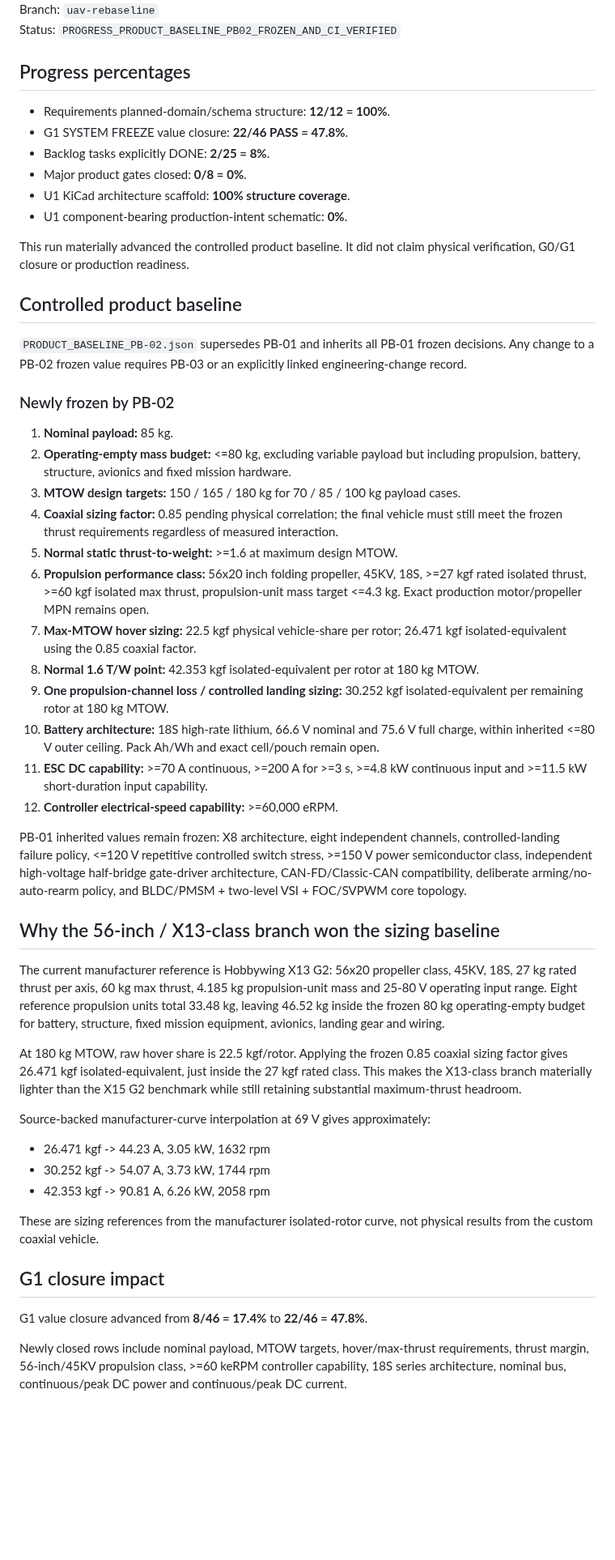
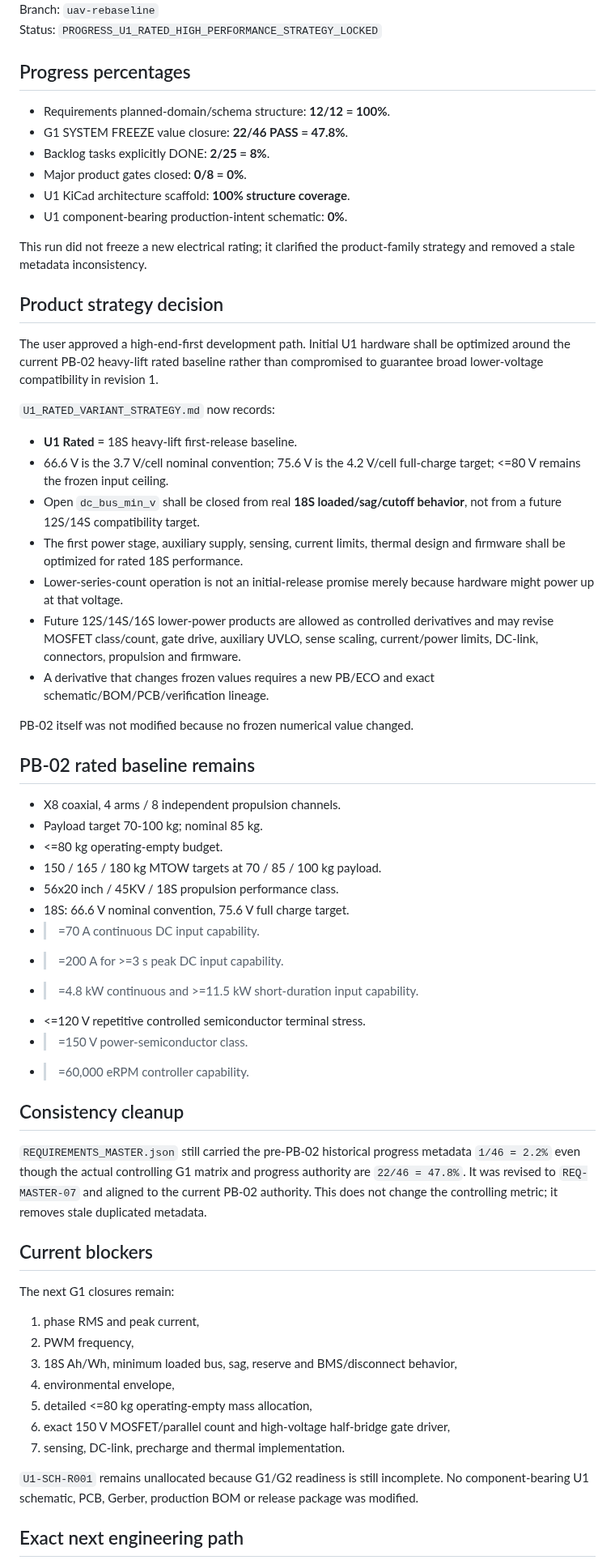
Before and after one commit to mekiciepcas/ESC-Ai, a Markdown page: ESC_V2/planning/AUTONOMOUS_HANDOFF.md, the part around one of its changes. Shown at 81% size. GitHub-like rendering; blank space fills up the shorter version.

Commit message:
planning: hand off U1 high-end-first variant strategy

```diff
--- a/ESC_V2/planning/AUTONOMOUS_HANDOFF.md
+++ b/ESC_V2/planning/AUTONOMOUS_HANDOFF.md
@@ -4,5 +4,5 @@ Date: 2026-09-19 19:50+03:00
 Branch: `uav-rebaseline`
-Status: `PROGRESS_PRODUCT_BASELINE_PB02_FROZEN_AND_CI_VERIFIED`
+Status: `PROGRESS_U1_RATED_HIGH_PERFORMANCE_STRATEGY_LOCKED`
 
 ## Progress percentages
 
@@ -13,46 +13,56 @@ Status: `PROGRESS_PRODUCT_BASELINE_PB02_FROZEN_AND_CI_VERIFIED`
 - U1 KiCad architecture scaffold: **100% structure coverage**.
 - U1 component-bearing production-intent schematic: **0%**.
 
-This run materially advanced the controlled product baseline. It did not claim physical verification, G0/G1 closure or production readiness.
+This run did not freeze a new electrical rating; it clarified the product-family strategy and removed a stale metadata inconsistency.
 
-## Controlled product baseline
+## Product strategy decision
 
-`PRODUCT_BASELINE_PB-02.json` supersedes PB-01 and inherits all PB-01 frozen decisions. Any change to a PB-02 frozen value requires PB-03 or an explicitly linked engineering-change record.
+The user approved a high-end-first development path. Initial U1 hardware shall be optimized around the current PB-02 heavy-lift rated baseline rather than compromised to guarantee broad lower-voltage compatibility in revision 1.
 
-### Newly frozen by PB-02
+`U1_RATED_VARIANT_STRATEGY.md` now records:
 
-1. **Nominal payload:** 85 kg.
-2. **Operating-empty mass budget:** <=80 kg, excluding variable payload but including propulsion, battery, structure, avionics and fixed mission hardware.
-3. **MTOW design targets:** 150 / 165 / 180 kg for 70 / 85 / 100 kg payload cases.
-4. **Coaxial sizing factor:** 0.85 pending physical correlation; the final vehicle must still meet the frozen thrust requirements regardless of measured interaction.
-5. **Normal static thrust-to-weight:** >=1.6 at maximum design MTOW.
-6. **Propulsion performance class:** 56x20 inch folding propeller, 45KV, 18S, >=27 kgf rated isolated thrust, >=60 kgf isolated max thrust, propulsion-unit mass target <=4.3 kg. Exact production motor/propeller MPN remains open.
-7. **Max-MTOW hover sizing:** 22.5 kgf physical vehicle-share per rotor; 26.471 kgf isolated-equivalent using the 0.85 coaxial factor.
-8. **Normal 1.6 T/W point:** 42.353 kgf isolated-equivalent per rotor at 180 kg MTOW.
-9. **One propulsion-channel loss / controlled landing sizing:** 30.252 kgf isolated-equivalent per remaining rotor at 180 kg MTOW.
-10. **Battery architecture:** 18S high-rate lithium, 66.6 V nominal and 75.6 V full charge, within inherited <=80 V outer ceiling. Pack Ah/Wh and exact cell/pouch remain open.
-11. **ESC DC capability:** >=70 A continuous, >=200 A for >=3 s, >=4.8 kW continuous input and >=11.5 kW short-duration input capability.
-12. **Controller electrical-speed capability:** >=60,000 eRPM.
+- **U1 Rated** = 18S heavy-lift first-release baseline.
+- 66.6 V is the 3.7 V/cell nominal convention; 75.6 V is the 4.2 V/cell full-charge target; <=80 V remains the frozen input ceiling.
+- Open `dc_bus_min_v` shall be closed from real **18S loaded/sag/cutoff behavior**, not from a future 12S/14S compatibility target.
+- The first power stage, auxiliary supply, sensing, current limits, thermal design and firmware shall be optimized for rated 18S performance.
+- Lower-series-count operation is not an initial-release promise merely because hardware might power up at that voltage.
+- Future 12S/14S/16S lower-power products are allowed as controlled derivatives and may revise MOSFET class/count, gate drive, auxiliary UVLO, sense scaling, current/power limits, DC-link, connectors, propulsion and firmware.
+- A derivative that changes frozen values requires a new PB/ECO and exact schematic/BOM/PCB/verification lineage.
 
-PB-01 inherited values remain frozen: X8 architecture, eight independent channels, controlled-landing failure policy, <=120 V repetitive controlled switch stress, >=150 V power semiconductor class, independent high-voltage half-bridge gate-driver architecture, CAN-FD/Classic-CAN compatibility, deliberate arming/no-auto-rearm policy, and BLDC/PMSM + two-level VSI + FOC/SVPWM core topology.
+PB-02 itself was not modified because no frozen numerical value changed.
 
-## Why the 56-inch / X13-class branch won the sizing baseline
+## PB-02 rated baseline remains
 
-The current manufacturer reference is Hobbywing X13 G2: 56x20 propeller class, 45KV, 18S, 27 kg rated thrust per axis, 60 kg max thrust, 4.185 kg propulsion-unit mass and 25-80 V operating input range. Eight reference propulsion units total 33.48 kg, leaving 46.52 kg inside the frozen 80 kg operating-empty budget for battery, structure, fixed mission equipment, avionics, landing gear and wiring.
+- X8 coaxial, 4 arms / 8 independent propulsion channels.
+- Payload target 70-100 kg; nominal 85 kg.
+- <=80 kg operating-empty budget.
+- 150 / 165 / 180 kg MTOW targets at 70 / 85 / 100 kg payload.
+- 56x20 inch / 45KV / 18S propulsion performance class.
+- 18S: 66.6 V nominal convention, 75.6 V full charge target.
+- >=70 A continuous DC input capability.
+- >=200 A for >=3 s peak DC input capability.
+- >=4.8 kW continuous and >=11.5 kW short-duration input capability.
+- <=120 V repetitive controlled semiconductor terminal stress.
+- >=150 V power-semiconductor class.
+- >=60,000 eRPM controller capability.
 
-At 180 kg MTOW, raw hover share is 22.5 kgf/rotor. Applying the frozen 0.85 coaxial sizing factor gives 26.471 kgf isolated-equivalent, just inside the 27 kgf rated class. This makes the X13-class branch materially lighter than the X15 G2 benchmark while still retaining substantial maximum-thrust headroom.
+## Consistency cleanup
 
-Source-backed manufacturer-curve interpolation at 69 V gives approximately:
+`REQUIREMENTS_MASTER.json` still carried the pre-PB-02 historical progress metadata `1/46 = 2.2%` even though the actual controlling G1 matrix and progress authority are `22/46 = 47.8%`. It was revised to `REQ-MASTER-07` and aligned to the current PB-02 authority. This does not change the controlling metric; it removes stale duplicated metadata.
 
-- 26.471 kgf -> 44.23 A, 3.05 kW, 1632 rpm
-- 30.252 kgf -> 54.07 A, 3.73 kW, 1744 rpm
-- 42.353 kgf -> 90.81 A, 6.26 kW, 2058 rpm
+## Current blockers
 
-These are sizing references from the manufacturer isolated-rotor curve, not physical results from the custom coaxial vehicle.
+The next G1 closures remain:
 
-## G1 closure impact
+1. phase RMS and peak current,
+2. PWM frequency,
+3. 18S Ah/Wh, minimum loaded bus, sag, reserve and BMS/disconnect behavior,
+4. environmental envelope,
+5. detailed <=80 kg operating-empty mass allocation,
+6. exact 150 V MOSFET/parallel count and high-voltage half-bridge gate driver,
+7. sensing, DC-link, precharge and thermal implementation.
 
-G1 value closure advanced from **8/46 = 17.4%** to **22/46 = 47.8%**.
+`U1-SCH-R001` remains unallocated because G1/G2 readiness is still incomplete. No component-bearing U1 schematic, PCB, Gerber, production BOM or release package was modified.
 
-Newly closed rows include nominal payload, MTOW targets, hover/max-thrust requirements, thrust margin, 56-inch/45KV propulsion class, >=60 keRPM controller capability, 18S series architecture, nominal bus, continuous/peak DC power and continuous/peak DC current.
+## Exact next engineering path
 
```
Also changed, not shown: other parts of ESC_V2/planning/AUTONOMOUS_HANDOFF.md (+5 -37 lines).
